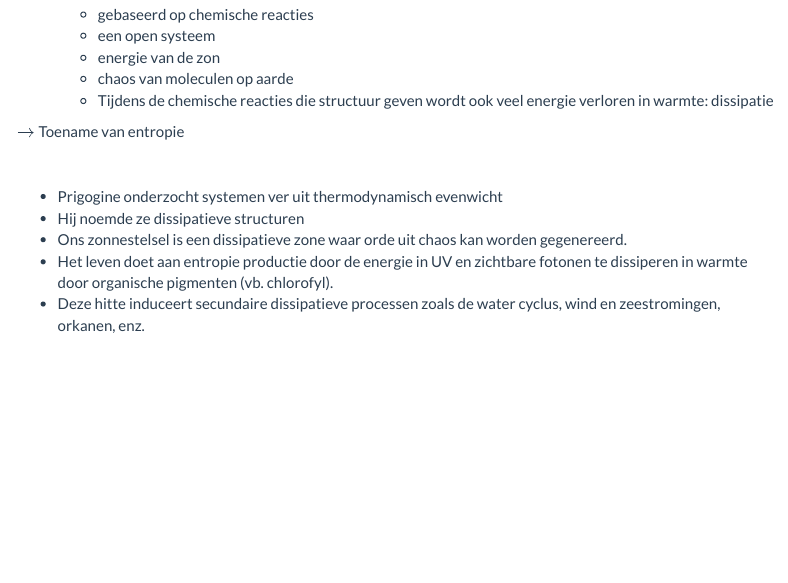
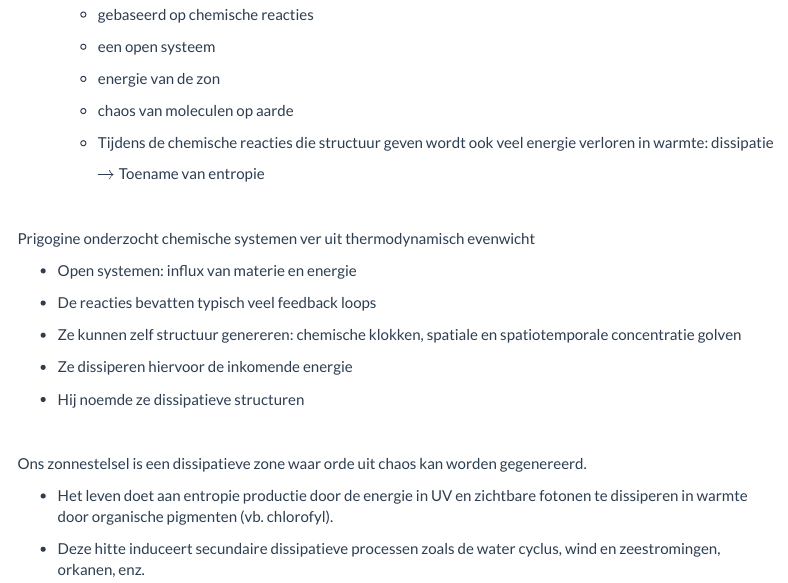
Before and after one commit to danzadellavita/danzadellavita.github.io, an R Markdown document (biologischeAspectenBiodanza.Rmd): the page in a window 1100 px wide, from 1600 px down. Rendered offline with R 4.5, knitr and Pandoc, with nearby package versions; menus at the side of the page are left out.

Commit message:
extra prigogine

```diff
--- a/biologischeAspectenBiodanza.Rmd
+++ b/biologischeAspectenBiodanza.Rmd
@@ -95,10 +95,22 @@ Merk op dat DNA in de tijd van Schrödinger nog niet is gekend.
     - chaos van moleculen op aarde
     - Tijdens de chemische reacties die structuur geven wordt ook veel energie verloren in warmte: dissipatie
 
-$\rightarrow$ Toename van entropie
+      $\rightarrow$ Toename van entropie
 
 </br>
 
-- Prigogine onderzocht systemen ver uit thermodynamisch evenwicht
+Prigogine onderzocht chemische systemen ver uit thermodynamisch evenwicht
+
+- Open systemen: influx van materie en energie
+
+- De reacties bevatten typisch veel feedback loops
+
+- Ze kunnen zelf structuur genereren: chemische klokken, spatiale en spatiotemporale concentratie golven
+
+- Ze dissiperen hiervoor de inkomende energie
+
 - Hij noemde ze dissipatieve structuren
-- Ons zonnestelsel is een dissipatieve zone waar orde uit chaos kan worden gegenereerd.
+
+</br>
+
+Ons zonnestelsel is een dissipatieve zone waar orde uit chaos kan worden gegenereerd.
```
Also changed, not shown: biologischeAspectenBiodanza.Rmd (4 more changed lines).
